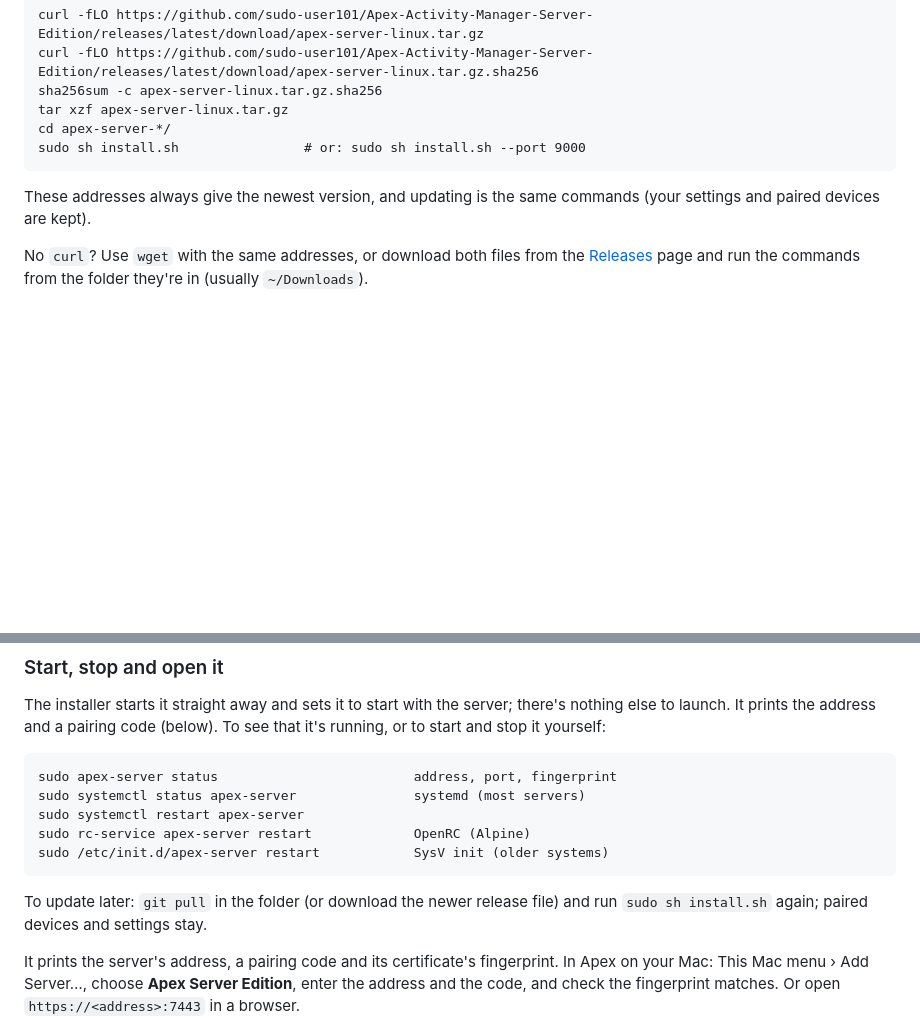
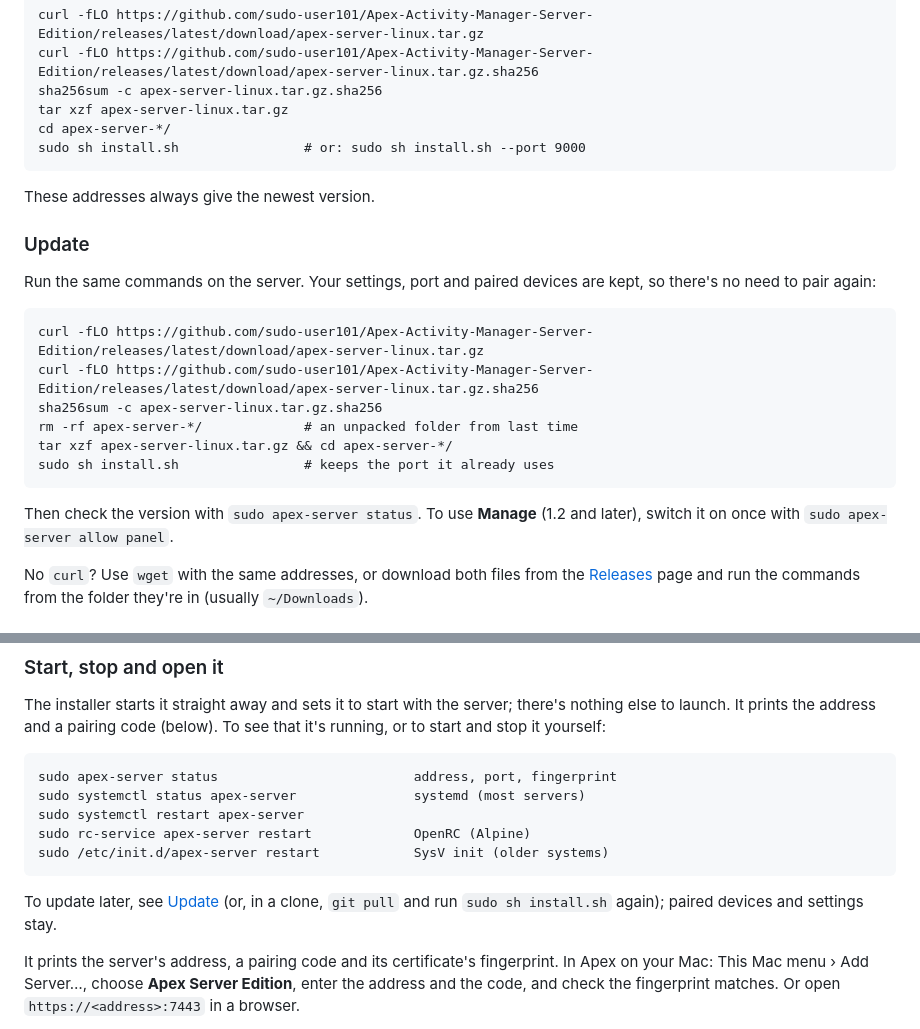
Before and after one commit to sudo-user101/Apex-Activity-Manager-Server-Edition, a Markdown page: README.md, 2 parts joined by grey strips. Drawn GitHub-style; blank space fills up the shorter version.

Commit message:
README: how to update Server Edition

```diff
--- a/README.md
+++ b/README.md
@@ -26,8 +26,22 @@ the installer:
     cd apex-server-*/
     sudo sh install.sh                # or: sudo sh install.sh --port 9000
 
-These addresses always give the newest version, and updating is the same
-commands (your settings and paired devices are kept).
+These addresses always give the newest version.
+
+### Update
+
+Run the same commands on the server. Your settings, port and paired
+devices are kept, so there's no need to pair again:
+
+    curl -fLO https://github.com/sudo-user101/Apex-Activity-Manager-Server-Edition/releases/latest/download/apex-server-linux.tar.gz
+    curl -fLO https://github.com/sudo-user101/Apex-Activity-Manager-Server-Edition/releases/latest/download/apex-server-linux.tar.gz.sha256
+    sha256sum -c apex-server-linux.tar.gz.sha256
+    rm -rf apex-server-*/             # an unpacked folder from last time
+    tar xzf apex-server-linux.tar.gz && cd apex-server-*/
+    sudo sh install.sh                # keeps the port it already uses
+
+Then check the version with `sudo apex-server status`. To use **Manage**
+(1.2 and later), switch it on once with `sudo apex-server allow panel`.
 
 No `curl`? Use `wget` with the same addresses, or download both files from
 the [Releases](https://github.com/sudo-user101/Apex-Activity-Manager-Server-Edition/releases)
@@ -77,8 +91,8 @@ there's nothing else to launch. It prints the address and a pairing code
     sudo rc-service apex-server restart             OpenRC (Alpine)
     sudo /etc/init.d/apex-server restart            SysV init (older systems)
 
-To update later: `git pull` in the folder (or download the newer release
-file) and run `sudo sh install.sh` again; paired devices and settings stay.
+To update later, see [Update](#update) (or, in a clone, `git pull` and run
+`sudo sh install.sh` again); paired devices and settings stay.
 
 It prints the server's address, a pairing code and its certificate's
 fingerprint. In Apex on your Mac: This Mac menu › Add Server…, choose
```
